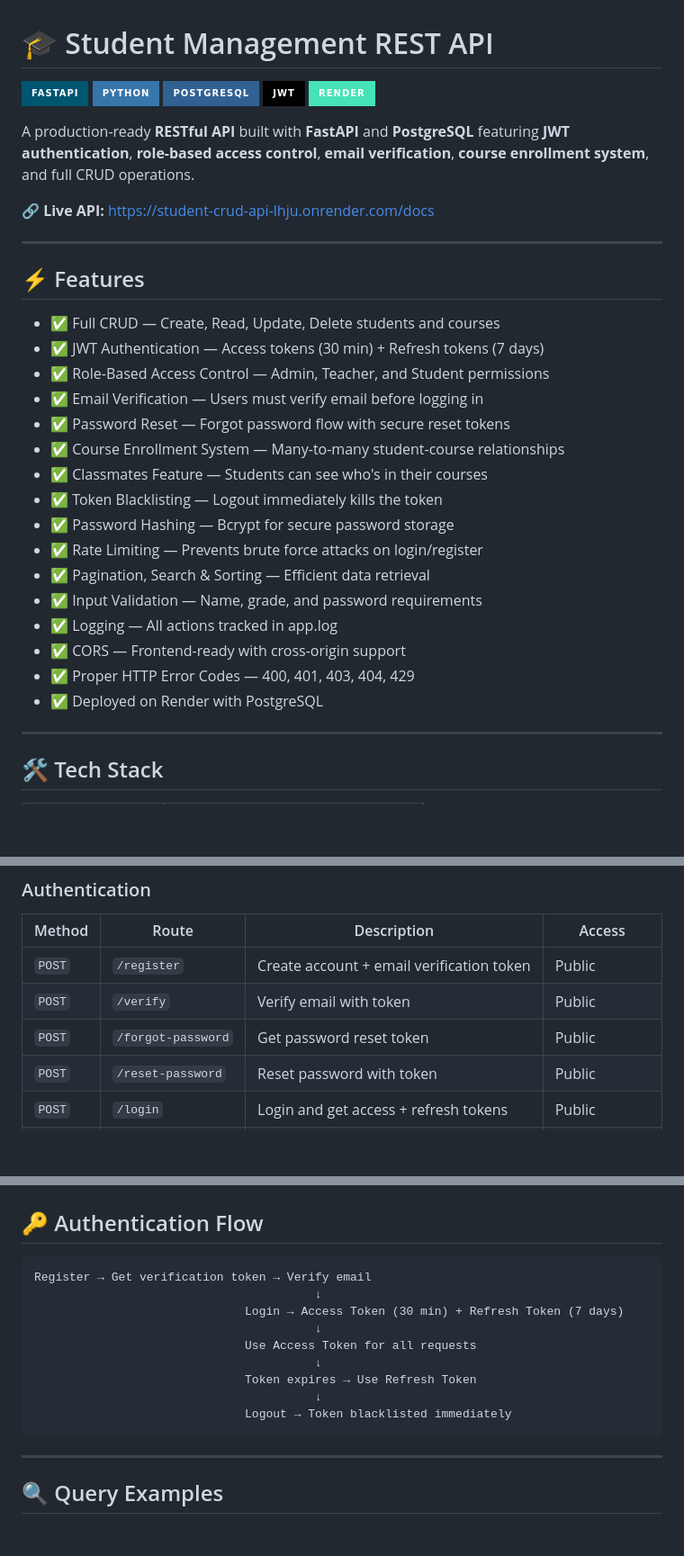
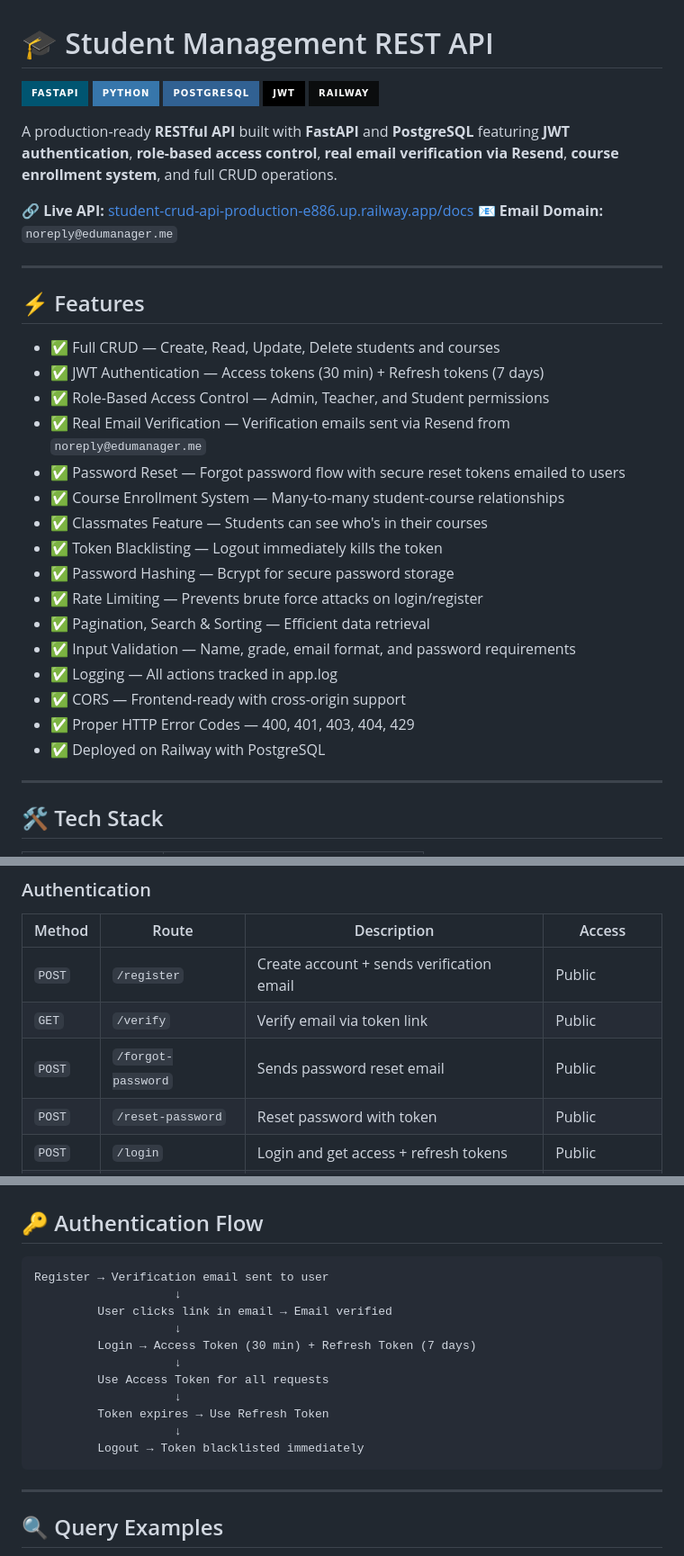
Before and after one commit to ankitkailey18/student-crud-api, a Markdown page: README.md, 3 parts joined by grey strips. Shown at 90% size. GitHub-like rendering; badges without logos; blank space fills up the shorter version.

````diff
--- a/README.md
+++ b/README.md
@@ -4,11 +4,12 @@
 ![Python](https://img.shields.io/badge/Python-3776AB?style=for-the-badge&logo=python&logoColor=white)
 ![PostgreSQL](https://img.shields.io/badge/PostgreSQL-316192?style=for-the-badge&logo=postgresql&logoColor=white)
 ![JWT](https://img.shields.io/badge/JWT-000000?style=for-the-badge&logo=jsonwebtokens&logoColor=white)
-![Render](https://img.shields.io/badge/Render-46E3B7?style=for-the-badge&logo=render&logoColor=white)
+![Railway](https://img.shields.io/badge/Railway-0B0D0E?style=for-the-badge&logo=railway&logoColor=white)
 
-A production-ready **RESTful API** built with **FastAPI** and **PostgreSQL** featuring **JWT authentication**, **role-based access control**, **email verification**, **course enrollment system**, and full CRUD operations.
+A production-ready **RESTful API** built with **FastAPI** and **PostgreSQL** featuring **JWT authentication**, **role-based access control**, **real email verification via Resend**, **course enrollment system**, and full CRUD operations.
 
-🔗 **Live API:** [https://student-crud-api-lhju.onrender.com/docs](https://student-crud-api-lhju.onrender.com/docs)
+🔗 **Live API:** [student-crud-api-production-e886.up.railway.app/docs](https://student-crud-api-production-e886.up.railway.app/docs)
+📧 **Email Domain:** `noreply@edumanager.me`
 
 ---
 
@@ -17,19 +18,19 @@ A production-ready **RESTful API** built with **FastAPI** and **PostgreSQL** fea
 - ✅ Full CRUD — Create, Read, Update, Delete students and courses
 - ✅ JWT Authentication — Access tokens (30 min) + Refresh tokens (7 days)
 - ✅ Role-Based Access Control — Admin, Teacher, and Student permissions
-- ✅ Email Verification — Users must verify email before logging in
-- ✅ Password Reset — Forgot password flow with secure reset tokens
+- ✅ Real Email Verification — Verification emails sent via Resend from `noreply@edumanager.me`
+- ✅ Password Reset — Forgot password flow with secure reset tokens emailed to users
 - ✅ Course Enrollment System — Many-to-many student-course relationships
 - ✅ Classmates Feature — Students can see who's in their courses
 - ✅ Token Blacklisting — Logout immediately kills the token
 - ✅ Password Hashing — Bcrypt for secure password storage
 - ✅ Rate Limiting — Prevents brute force attacks on login/register
 - ✅ Pagination, Search & Sorting — Efficient data retrieval
-- ✅ Input Validation — Name, grade, and password requirements
+- ✅ Input Validation — Name, grade, email format, and password requirements
 - ✅ Logging — All actions tracked in app.log
 - ✅ CORS — Frontend-ready with cross-origin support
 - ✅ Proper HTTP Error Codes — 400, 401, 403, 404, 429
-- ✅ Deployed on Render with PostgreSQL
+- ✅ Deployed on Railway with PostgreSQL
 
 ---
 
@@ -101,9 +117,9 @@ http://127.0.0.1:8000/docs
 ### Authentication
 | Method | Route | Description | Access |
 |--------|-------|-------------|--------|
-| `POST` | `/register` | Create account + email verification token | Public |
-| `POST` | `/verify` | Verify email with token | Public |
-| `POST` | `/forgot-password` | Get password reset token | Public |
+| `POST` | `/register` | Create account + sends verification email | Public |
+| `GET` | `/verify` | Verify email via token link | Public |
+| `POST` | `/forgot-password` | Sends password reset email | Public |
 | `POST` | `/reset-password` | Reset password with token | Public |
 | `POST` | `/login` | Login and get access + refresh tokens | Public |
 | `POST` | `/refresh` | Get new access token | Public |
@@ -139,15 +155,17 @@ http://127.0.0.1:8000/docs
 ## 🔑 Authentication Flow
 
 ```
-Register → Get verification token → Verify email
-                                        ↓
-                              Login → Access Token (30 min) + Refresh Token (7 days)
-                                        ↓
-                              Use Access Token for all requests
-                                        ↓
-                              Token expires → Use Refresh Token
-                                        ↓
-                              Logout → Token blacklisted immediately
+Register → Verification email sent to user
+                    ↓
+         User clicks link in email → Email verified
+                    ↓
+         Login → Access Token (30 min) + Refresh Token (7 days)
+                    ↓
+         Use Access Token for all requests
+                    ↓
+         Token expires → Use Refresh Token
+                    ↓
+         Logout → Token blacklisted immediately
 ```
 
 ---
````
Also changed, not shown: other parts of README.md (+20 -32 lines).
